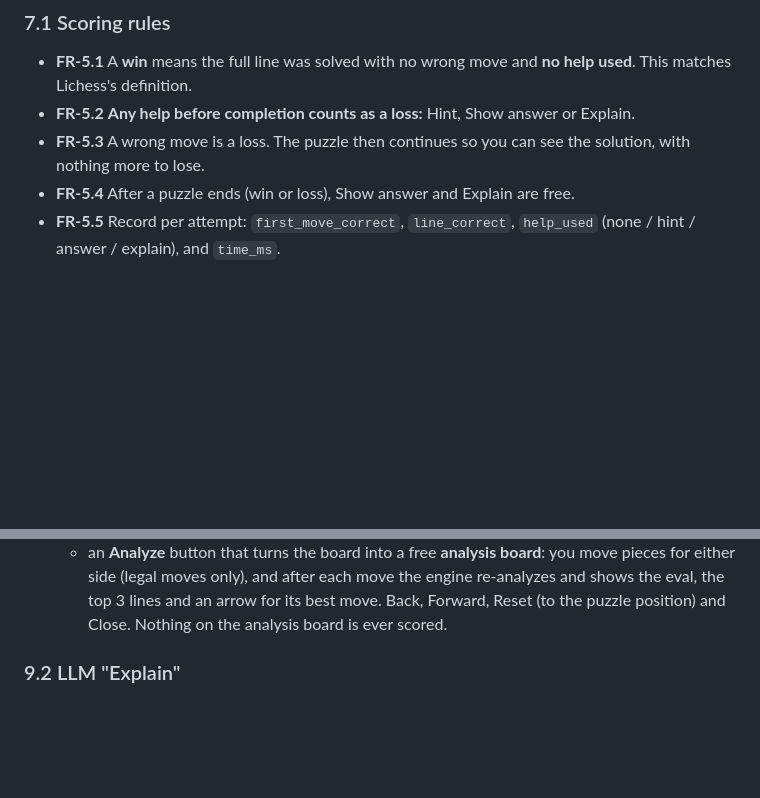
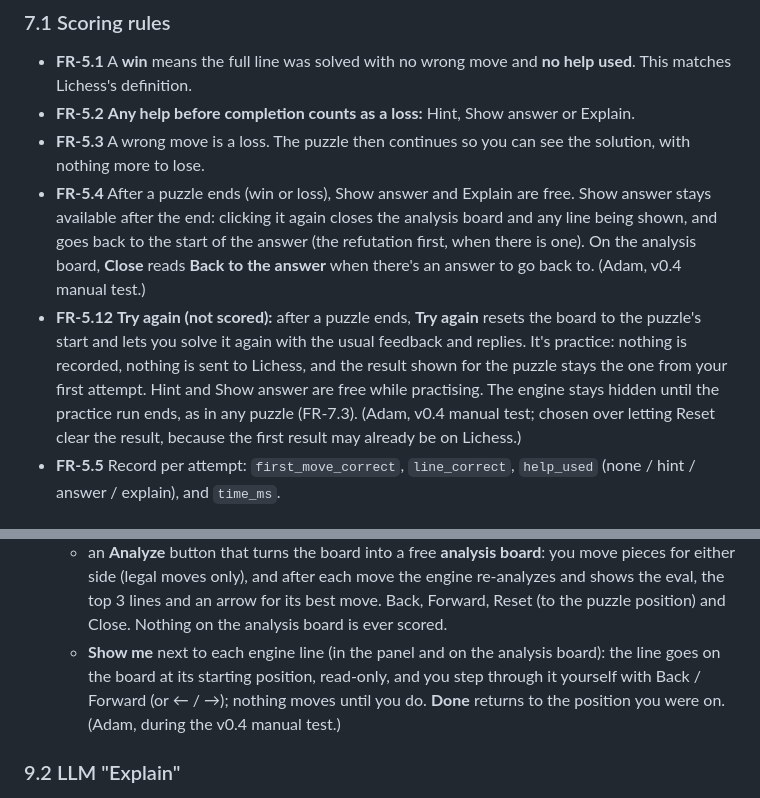
Before and after one commit to adamwp1993/weaksquare-chess-trainer, a Markdown page: REQUIREMENTS.md, 2 parts joined by grey strips. GitHub-like rendering; blank space fills up the shorter version.

```diff
--- a/REQUIREMENTS.md
+++ b/REQUIREMENTS.md
@@ -178,7 +178,8 @@ All six modes ship in version 1. The user picks one per session from a selector
 - **FR-5.1** A **win** means the full line was solved with no wrong move and **no help used**. This matches Lichess's definition.
 - **FR-5.2** **Any help before completion counts as a loss:** Hint, Show answer or Explain.
 - **FR-5.3** A wrong move is a loss. The puzzle then continues so you can see the solution, with nothing more to lose.
-- **FR-5.4** After a puzzle ends (win or loss), Show answer and Explain are free.
+- **FR-5.4** After a puzzle ends (win or loss), Show answer and Explain are free. Show answer stays available after the end: clicking it again closes the analysis board and any line being shown, and goes back to the start of the answer (the refutation first, when there is one). On the analysis board, **Close** reads **Back to the answer** when there's an answer to go back to. (Adam, v0.4 manual test.)
+- **FR-5.12** **Try again (not scored):** after a puzzle ends, **Try again** resets the board to the puzzle's start and lets you solve it again with the usual feedback and replies. It's practice: nothing is recorded, nothing is sent to Lichess, and the result shown for the puzzle stays the one from your first attempt. Hint and Show answer are free while practising. The engine stays hidden until the practice run ends, as in any puzzle (FR-7.3). (Adam, v0.4 manual test; chosen over letting Reset clear the result, because the first result may already be on Lichess.)
 - **FR-5.5** Record per attempt: `first_move_correct`, `line_correct`, `help_used` (none / hint / answer / explain), and `time_ms`.
 
 ### 7.2 Stuck ladder (each step unlocks the next)
@@ -288,6 +289,7 @@ Lichess weights rating changes by the reported `angle`, because a theme that's k
   - the eval of the puzzle's start position, pinned at the top;
   - the eval and top 3 lines of whichever position is on the board, following you as you step through Show answer;
   - an **Analyze** button that turns the board into a free **analysis board**: you move pieces for either side (legal moves only), and after each move the engine re-analyzes and shows the eval, the top 3 lines and an arrow for its best move. Back, Forward, Reset (to the puzzle position) and Close. Nothing on the analysis board is ever scored.
+  - **Show me** next to each engine line (in the panel and on the analysis board): the line goes on the board at its starting position, read-only, and you step through it yourself with Back / Forward (or ← / →); nothing moves until you do. **Done** returns to the position you were on. (Adam, during the v0.4 manual test.)
 
 ### 9.2 LLM "Explain"
 - **FR-8.1** Optional. The button only appears when a provider and key are configured. Providers: **Anthropic** and **OpenAI**, behind one interface (`explain(context) -> ExplainResult`).
```
Also changed, not shown: CHANGELOG.md (+1 -0 lines), docs/USER_GUIDE.md (+5 -1 lines), docs/img/analysis-board.png, docs/img/answer.png, docs/img/engine-panel.png, docs/img/refutation.png, docs/img/show-me.png (added), docs/img/solved.png, 5 other files.
